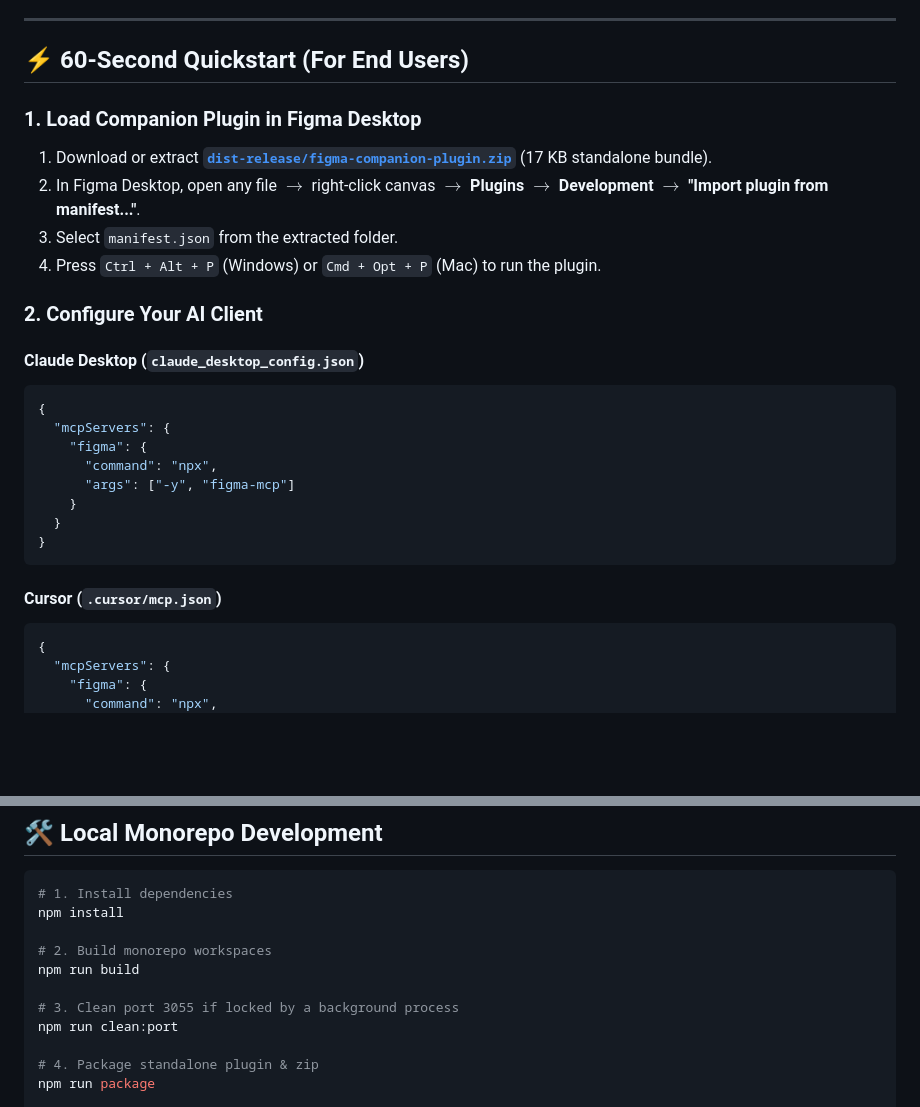
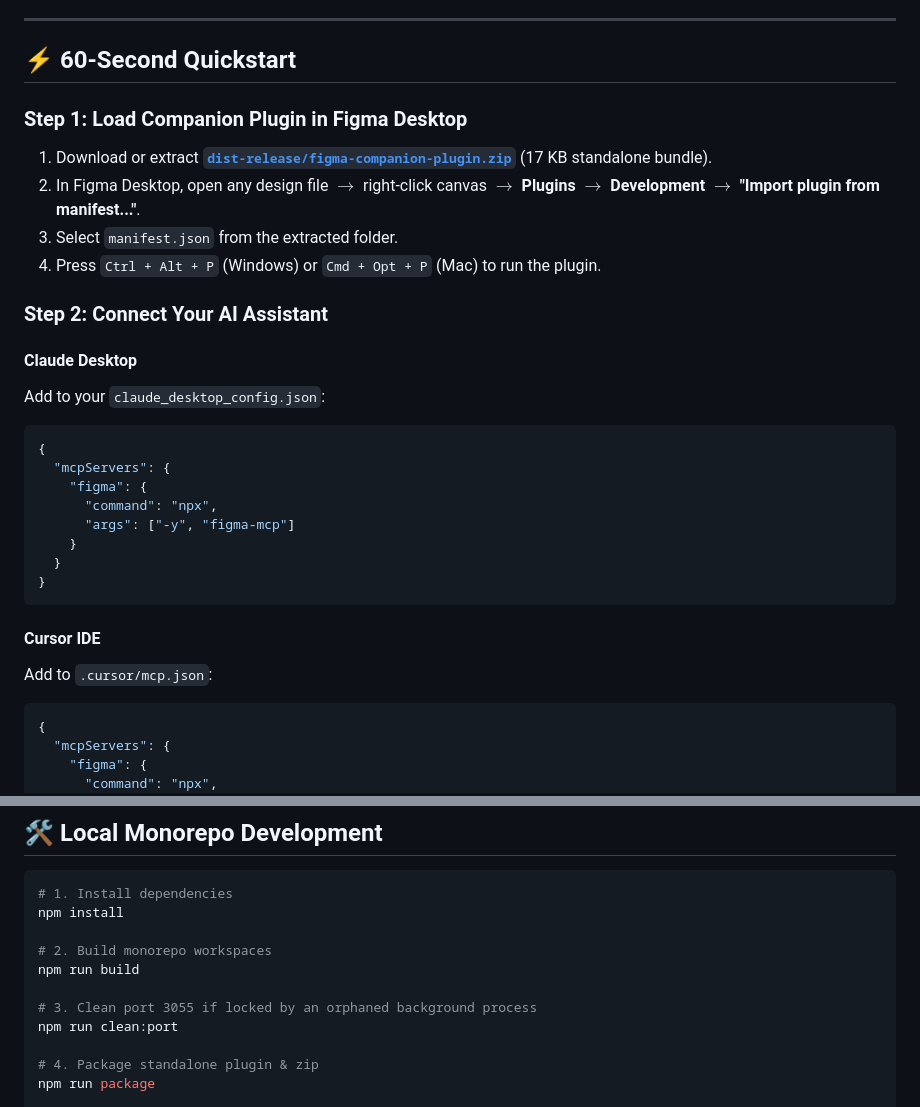
Before and after one commit to ChimbuezeDavid/figma-mcp, a Markdown page: README.md, 2 parts joined by grey strips. GitHub-like rendering; blank space fills up the shorter version.

````diff
--- a/README.md
+++ b/README.md
@@ -100,17 +61,18 @@ This project solves all five bottlenecks with a unified **Dual-Transport Archite
 
 ---
 
-## ⚡ 60-Second Quickstart (For End Users)
+## ⚡ 60-Second Quickstart
 
-### 1. Load Companion Plugin in Figma Desktop
+### Step 1: Load Companion Plugin in Figma Desktop
 1. Download or extract **[`dist-release/figma-companion-plugin.zip`](./dist-release/figma-companion-plugin.zip)** (17 KB standalone bundle).
-2. In Figma Desktop, open any file $\rightarrow$ right-click canvas $\rightarrow$ **Plugins** $\rightarrow$ **Development** $\rightarrow$ **"Import plugin from manifest..."**.
+2. In Figma Desktop, open any design file $\rightarrow$ right-click canvas $\rightarrow$ **Plugins** $\rightarrow$ **Development** $\rightarrow$ **"Import plugin from manifest..."**.
 3. Select `manifest.json` from the extracted folder.
 4. Press `Ctrl + Alt + P` (Windows) or `Cmd + Opt + P` (Mac) to run the plugin.
 
-### 2. Configure Your AI Client
+### Step 2: Connect Your AI Assistant
 
-#### Claude Desktop (`claude_desktop_config.json`)
+#### Claude Desktop
+Add to your `claude_desktop_config.json`:
 ```json
 {
   "mcpServers": {
@@ -122,7 +84,8 @@ This project solves all five bottlenecks with a unified **Dual-Transport Archite
 }
 ```
 
-#### Cursor (`.cursor/mcp.json`)
+#### Cursor IDE
+Add to `.cursor/mcp.json`:
 ```json
 {
   "mcpServers": {
@@ -250,7 +203,7 @@ npm install
 # 2. Build monorepo workspaces
 npm run build
 
-# 3. Clean port 3055 if locked by a background process
+# 3. Clean port 3055 if locked by an orphaned background process
 npm run clean:port
 
 # 4. Package standalone plugin & zip
````
Also changed, not shown: other parts of README.md (+44 -93 lines).
